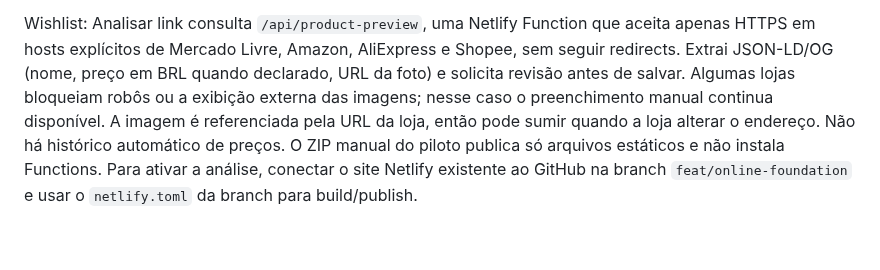
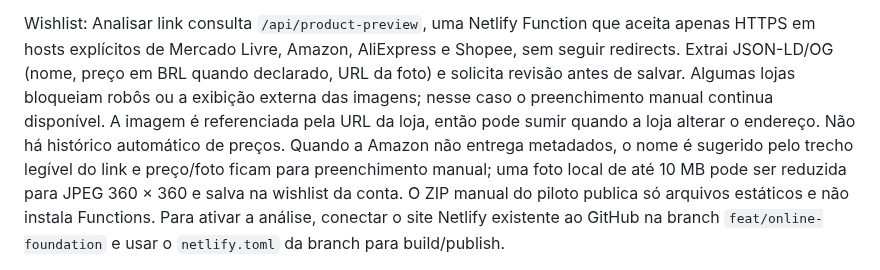
Before and after one commit to SaileOnerb/curio, a Markdown page: docs/online-migration.md, the part around the change. GitHub-like rendering; blank space fills up the shorter version.

Commit message:
Handle Amazon metadata gaps and allow manual wishlist photo

```diff
--- a/docs/online-migration.md
+++ b/docs/online-migration.md
@@ -152,6 +152,9 @@ declarado, URL da foto) e solicita revisão antes de salvar. Algumas lojas
 bloqueiam robôs ou a exibição externa das imagens; nesse caso o preenchimento
 manual continua disponível. A imagem é referenciada pela URL da loja, então
 pode sumir quando a loja alterar o endereço. Não há histórico automático de preços.
+Quando a Amazon não entrega metadados, o nome é sugerido pelo trecho legível
+do link e preço/foto ficam para preenchimento manual; uma foto local de até
+10 MB pode ser reduzida para JPEG 360 × 360 e salva na wishlist da conta.
 O ZIP manual do piloto publica só arquivos estáticos e não instala Functions.
 Para ativar a análise, conectar o site Netlify existente ao GitHub na branch
 `feat/online-foundation` e usar o `netlify.toml` da branch para build/publish.
```
